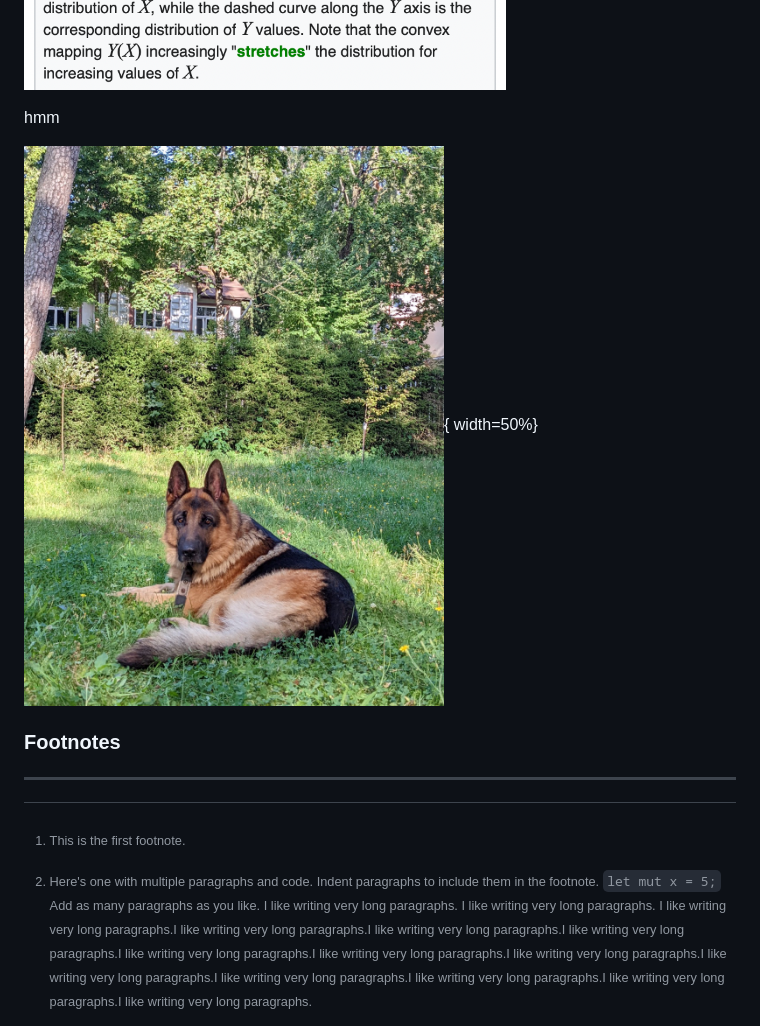
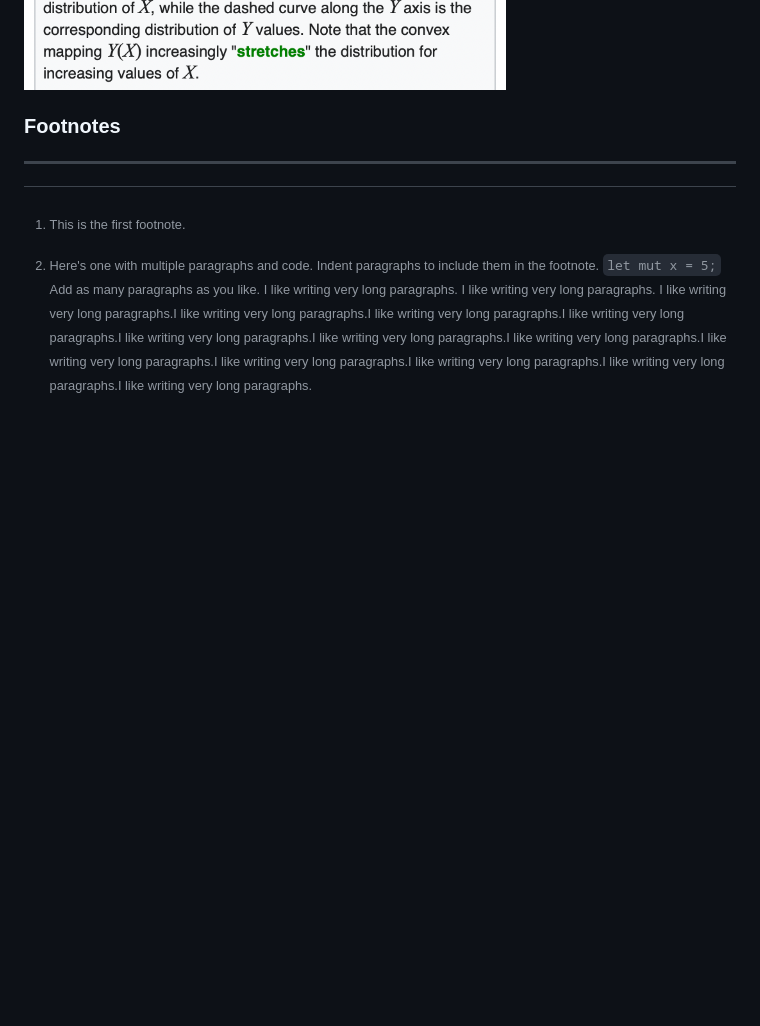
Before and after one commit to rudolfsg/blog, a Markdown page: posts/first_post.md, the part around one of its changes. Drawn GitHub-style; blank space fills up the shorter version.

```diff
--- a/posts/first_post.md
+++ b/posts/first_post.md
@@ -112,9 +110,7 @@ Images, interactive graphics, svg?
 
 ![](images/jensen_exp.png){width=60%}
 
-hmm
 
-![A good doggo? Time will tell](images/dog.jpeg){ width=50%}
 
 ### Footnotes
 ___
```
Also changed, not shown: other parts of posts/first_post.md (+0 -2 lines), posts/a oldest.md (deleted, +0 -7 lines), posts/math.md (deleted, +0 -32 lines).
